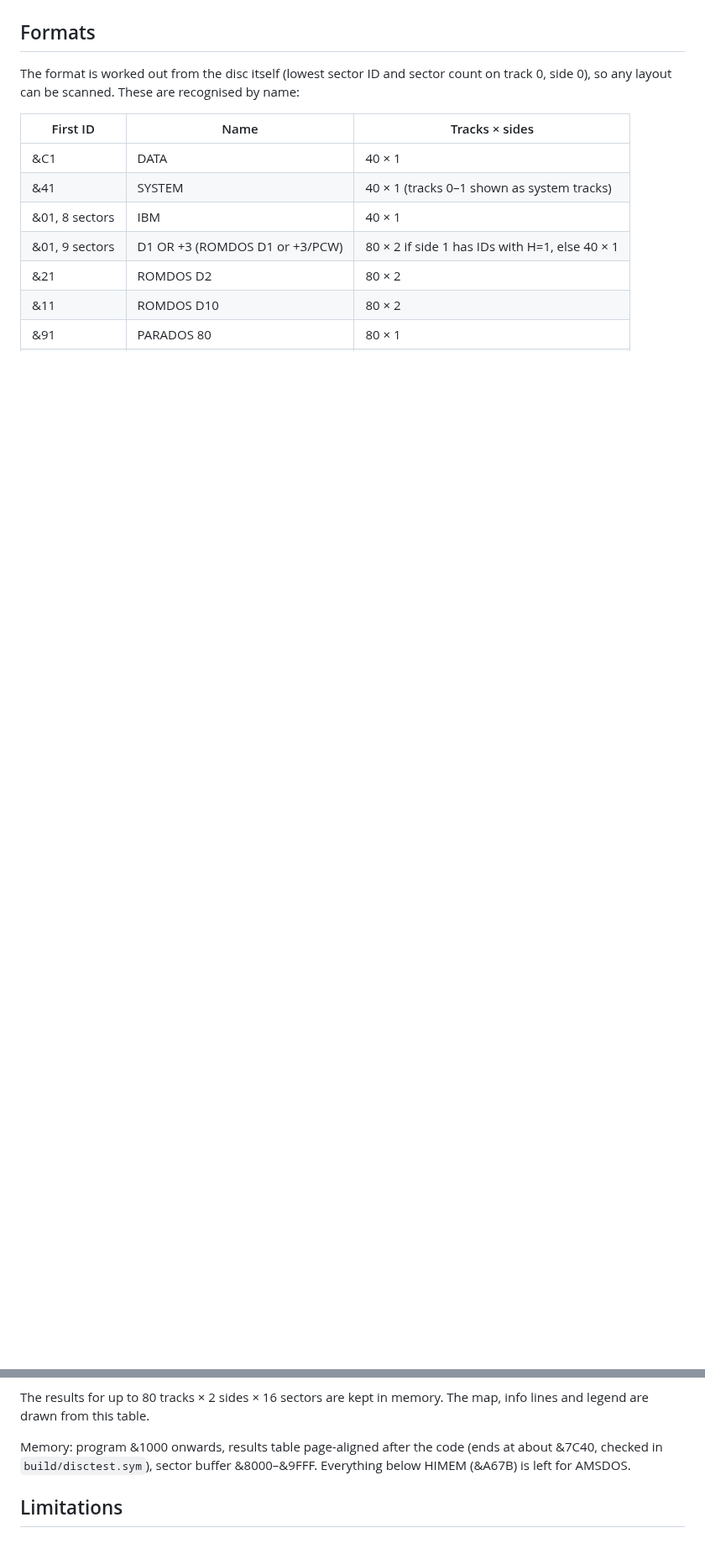
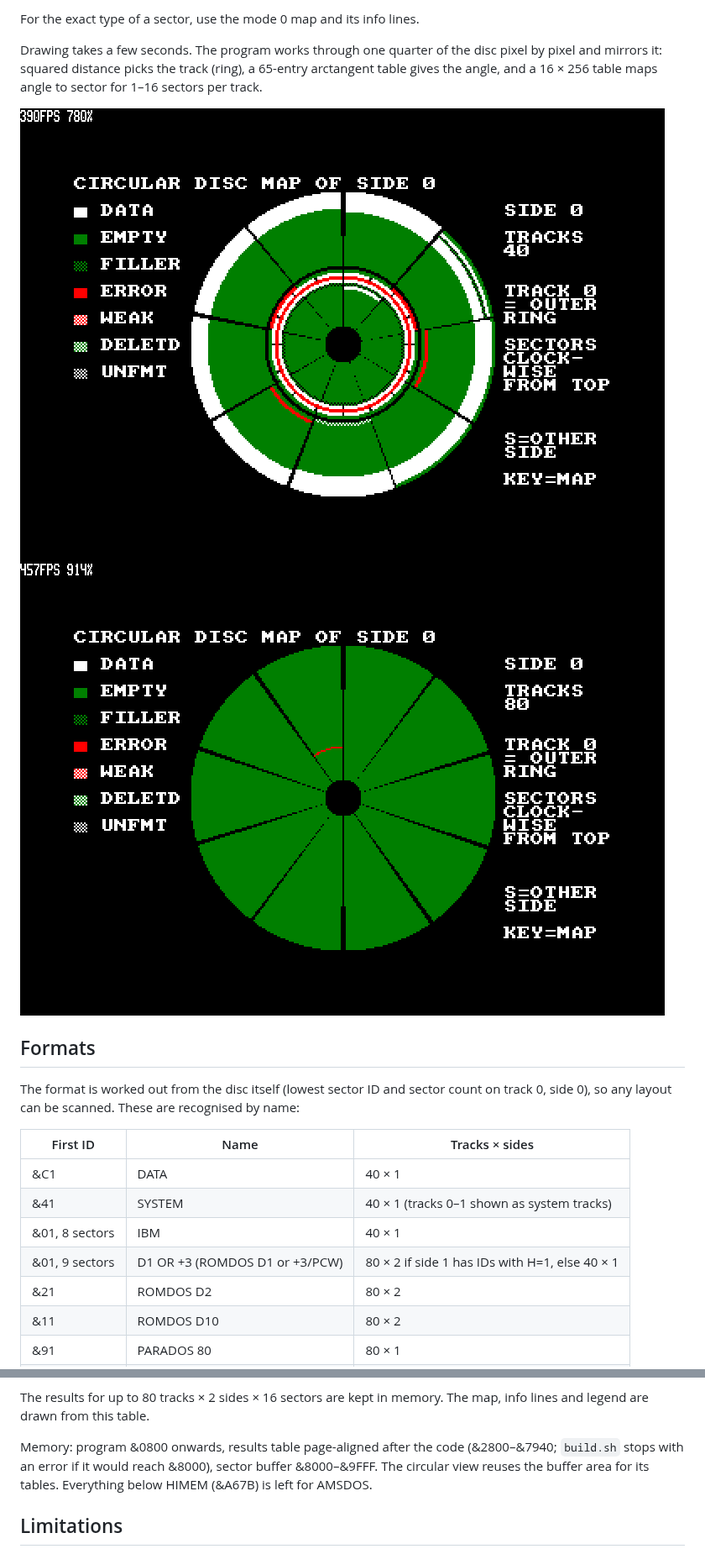
Before and after one commit to WacKEDmaN/Z80ASM, a Markdown page: docs/DiscTester.md, 2 parts joined by grey strips. Shown at 84% size. Rendered like a GitHub page; pictures changed too: docs/screenshots/circle_errors.png (added), docs/screenshots/circle_parados80.png (added); blank space fills up the shorter version.

```diff
--- a/docs/DiscTester.md
+++ b/docs/DiscTester.md
@@ -112,3 +143,12 @@ arrived on this read.
+For the exact type of a sector, use the mode 0 map and its info lines.
+
+Drawing takes a few seconds. The program works through one quarter of the
+disc pixel by pixel and mirrors it: squared distance picks the track (ring),
+a 65-entry arctangent table gives the angle, and a 16 × 256 table maps angle
+to sector for 1–16 sectors per track.
+
+![circular map of the error test disc](screenshots/circle_errors.png)
+![circular map of an 80 track ParaDOS disc](screenshots/circle_parados80.png)
 
 ## Formats
 
@@ -161,9 +201,9 @@ returns the side 0 IDs (H=0) again, so that counts as one side.
 The results for up to 80 tracks × 2 sides × 16 sectors are kept in memory.
 The map, info lines and legend are drawn from this table.
 
-Memory: program &1000 onwards, results table page-aligned after the code
-(ends at about &7C40, checked in `build/disctest.sym`), sector buffer
-&8000–&9FFF. Everything below HIMEM (&A67B) is left for AMSDOS.
+Memory: program &0800 onwards, results table page-aligned after the code
+(&2800–&7940; `build.sh` stops with an error if it would reach &8000), sector
+buffer &8000–&9FFF. The circular view reuses the buffer area for its tables. Everything below HIMEM (&A67B) is left for AMSDOS.
 
 ## Limitations
 
```
Also changed, not shown: other parts of docs/DiscTester.md (+36 -5 lines), README.md (+2 -0 lines), docs/notes/cpc-fdc-notes.md (+9 -0 lines), 6 other files.
